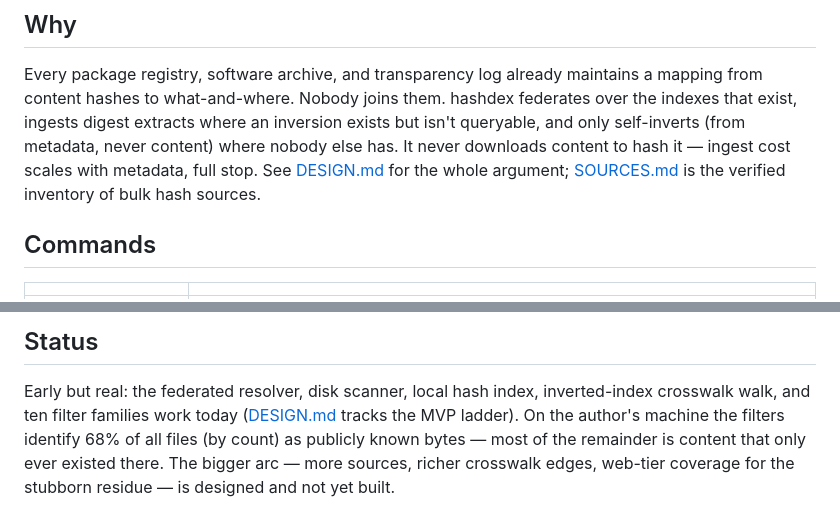
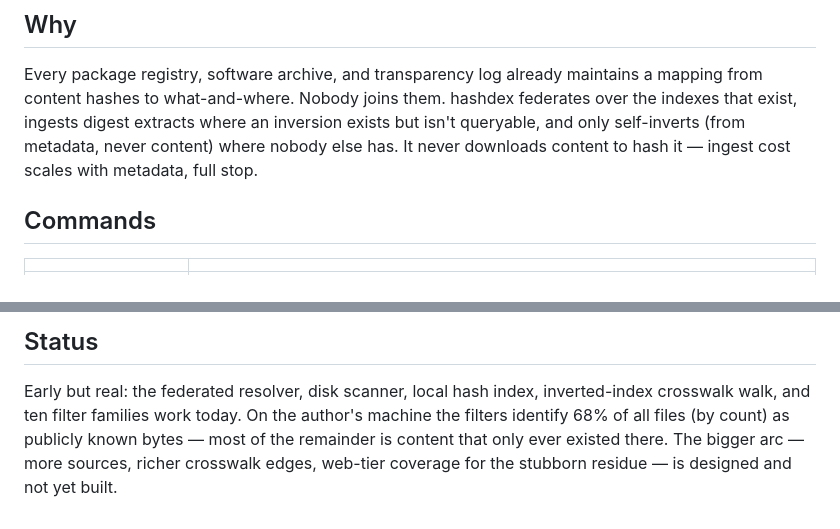
Before and after one commit to davidar/hashdex, a Markdown page: README.md, 2 parts joined by grey strips. GitHub-like rendering.

Commit message:
README: drop the design-doc references
The crate page doesn't need to route readers into repo-internal
docs, and relative links only sort-of survive crates.io rendering.

Co-Authored-By: Claude Fable 5 <noreply@anthropic.com>

```diff
--- a/README.md
+++ b/README.md
@@ -49,8 +49,7 @@ them. hashdex federates over the indexes that exist, ingests digest
 extracts where an inversion exists but isn't queryable, and only
 self-inverts (from metadata, never content) where nobody else has.
 It never downloads content to hash it — ingest cost scales with
-metadata, full stop. See [DESIGN.md](DESIGN.md) for the whole argument;
-[SOURCES.md](SOURCES.md) is the verified inventory of bulk hash sources.
+metadata, full stop.
 
 ## Commands
 
@@ -145,7 +144,7 @@ or from a checkout: `cargo build --release` (binary at
 
 Early but real: the federated resolver, disk scanner, local hash
 index, inverted-index crosswalk walk, and ten filter families work
-today ([DESIGN.md](DESIGN.md) tracks the MVP ladder). On the author's
+today. On the author's
 machine the filters identify 68% of all files (by count) as publicly
 known bytes — most of the remainder is content that only ever existed
 there. The bigger arc — more sources, richer crosswalk edges, web-tier
```
